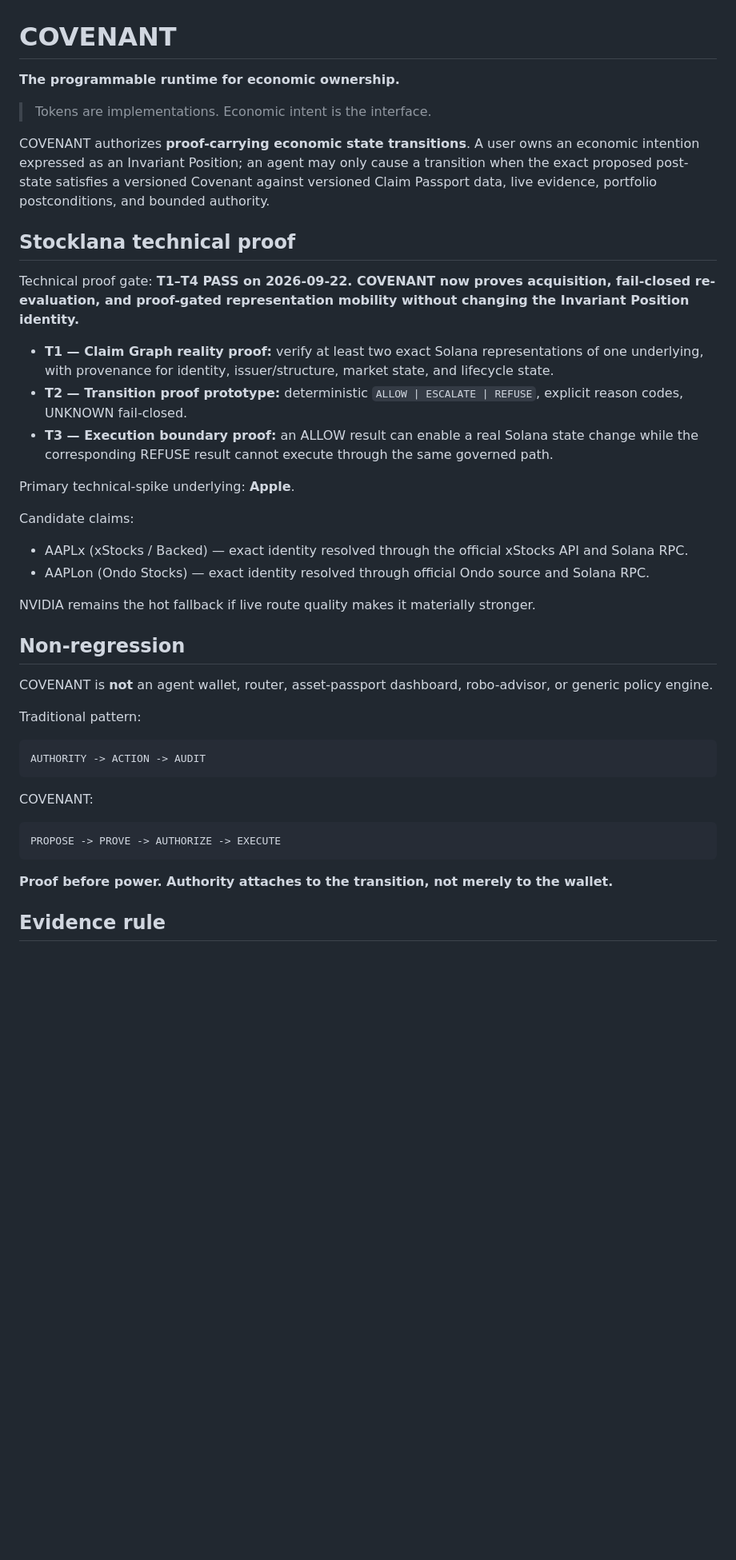
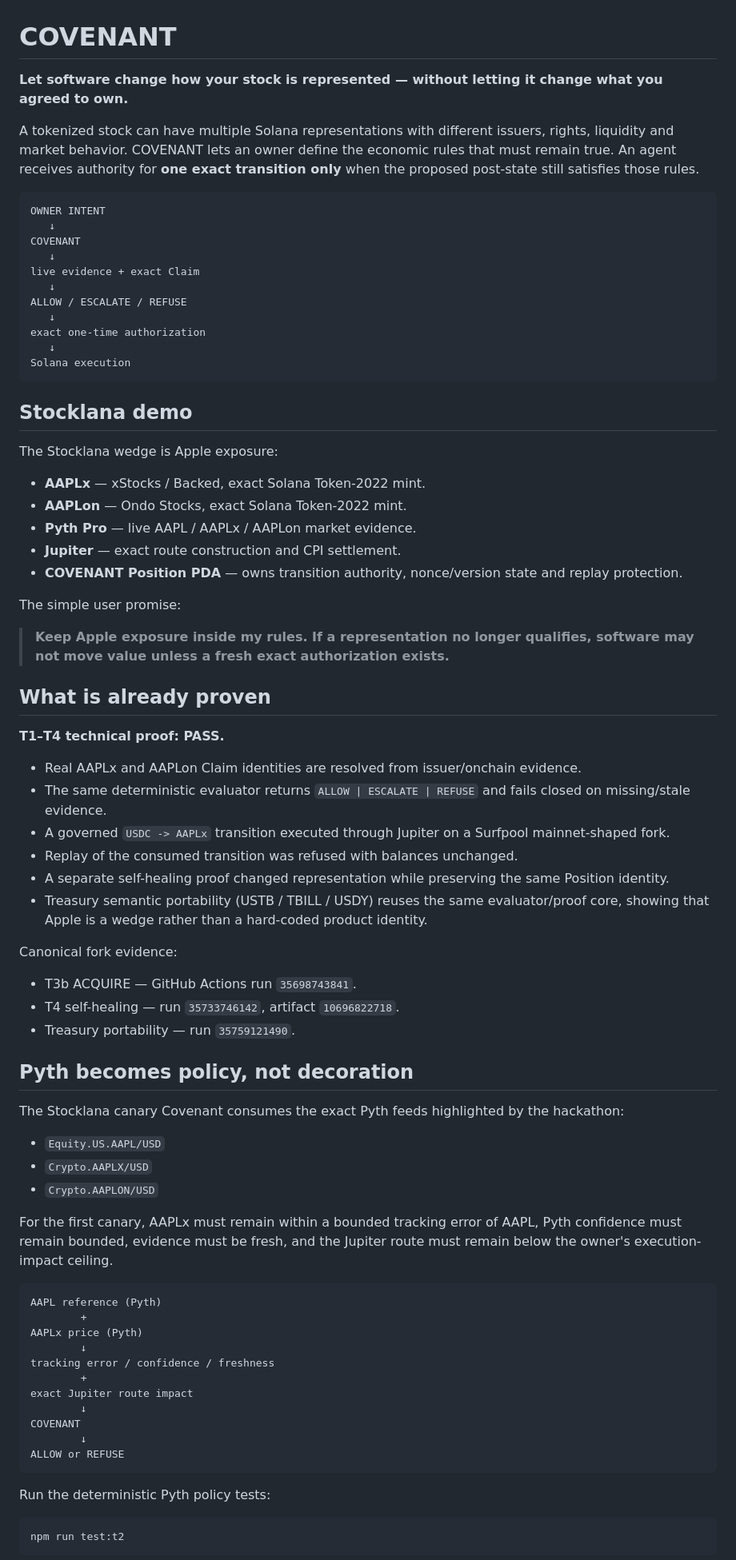
Before and after one commit to Faadil1/covenant, a Markdown page: README.md, the part around one of its changes. Shown at 80% size. GitHub-like rendering; blank space fills up the shorter version.

Commit message:
stocklana: make README judge-first and add Pyth canary

````diff
--- a/README.md
+++ b/README.md
@@ -1,44 +1,81 @@
 # COVENANT
 
-**The programmable runtime for economic ownership.**
+**Let software change how your stock is represented — without letting it change what you agreed to own.**
 
-> Tokens are implementations. Economic intent is the interface.
-
-COVENANT authorizes **proof-carrying economic state transitions**. A user owns an economic intention expressed as an Invariant Position; an agent may only cause a transition when the exact proposed post-state satisfies a versioned Covenant against versioned Claim Passport data, live evidence, portfolio postconditions, and bounded authority.
-
-## Stocklana technical proof
-
-Technical proof gate: **T1–T4 PASS on 2026-09-22. COVENANT now proves acquisition, fail-closed re-evaluation, and proof-gated representation mobility without changing the Invariant Position identity.**
-
-- **T1 — Claim Graph reality proof:** verify at least two exact Solana representations of one underlying, with provenance for identity, issuer/structure, market state, and lifecycle state.
-- **T2 — Transition proof prototype:** deterministic `ALLOW | ESCALATE | REFUSE`, explicit reason codes, UNKNOWN fail-closed.
-- **T3 — Execution boundary proof:** an ALLOW result can enable a real Solana state change while the corresponding REFUSE result cannot execute through the same governed path.
-
-Primary technical-spike underlying: **Apple**.
-
-Candidate claims:
-- AAPLx (xStocks / Backed) — exact identity resolved through the official xStocks API and Solana RPC.
-- AAPLon (Ondo Stocks) — exact identity resolved through official Ondo source and Solana RPC.
-
-NVIDIA remains the hot fallback if live route quality makes it materially stronger.
-
-## Non-regression
-
-COVENANT is **not** an agent wallet, router, asset-passport dashboard, robo-advisor, or generic policy engine.
-
-Traditional pattern:
+A tokenized stock can have multiple Solana representations with different issuers, rights, liquidity and market behavior. COVENANT lets an owner define the economic rules that must remain true. An agent receives authority for **one exact transition only** when the proposed post-state still satisfies those rules.
 
 ```
-AUTHORITY -> ACTION -> AUDIT
+OWNER INTENT
+   ↓
+COVENANT
+   ↓
+live evidence + exact Claim
+   ↓
+ALLOW / ESCALATE / REFUSE
+   ↓
+exact one-time authorization
+   ↓
+Solana execution
 ```
 
-COVENANT:
+## Stocklana demo
+
+The Stocklana wedge is Apple exposure:
+
+- **AAPLx** — xStocks / Backed, exact Solana Token-2022 mint.
+- **AAPLon** — Ondo Stocks, exact Solana Token-2022 mint.
+- **Pyth Pro** — live AAPL / AAPLx / AAPLon market evidence.
+- **Jupiter** — exact route construction and CPI settlement.
+- **COVENANT Position PDA** — owns transition authority, nonce/version state and replay protection.
+
+The simple user promise:
+
+> **Keep Apple exposure inside my rules. If a representation no longer qualifies, software may not move value unless a fresh exact authorization exists.**
+
+## What is already proven
+
+**T1–T4 technical proof: PASS.**
+
+- Real AAPLx and AAPLon Claim identities are resolved from issuer/onchain evidence.
+- The same deterministic evaluator returns `ALLOW | ESCALATE | REFUSE` and fails closed on missing/stale evidence.
+- A governed `USDC -> AAPLx` transition executed through Jupiter on a Surfpool mainnet-shaped fork.
+- Replay of the consumed transition was refused with balances unchanged.
+- A separate self-healing proof changed representation while preserving the same Position identity.
+- Treasury semantic portability (USTB / TBILL / USDY) reuses the same evaluator/proof core, showing that Apple is a wedge rather than a hard-coded product identity.
+
+Canonical fork evidence:
+
+- T3b ACQUIRE — GitHub Actions run `35698743841`.
+- T4 self-healing — run `35733746142`, artifact `10696822718`.
+- Treasury portability — run `35759121490`.
+
+## Pyth becomes policy, not decoration
+
+The Stocklana canary Covenant consumes the exact Pyth feeds highlighted by the hackathon:
+
+- `Equity.US.AAPL/USD`
+- `Crypto.AAPLX/USD`
+- `Crypto.AAPLON/USD`
+
+For the first canary, AAPLx must remain within a bounded tracking error of AAPL, Pyth confidence must remain bounded, evidence must be fresh, and the Jupiter route must remain below the owner's execution-impact ceiling.
 
 ```
-PROPOSE -> PROVE -> AUTHORIZE -> EXECUTE
+AAPL reference (Pyth)
+        +
+AAPLx price (Pyth)
+        ↓
+tracking error / confidence / freshness
+        +
+exact Jupiter route impact
+        ↓
+COVENANT
+        ↓
+ALLOW or REFUSE
 ```
 
-**Proof before power. Authority attaches to the transition, not merely to the wallet.**
+Run the deterministic Pyth policy tests:
 
-## Evidence rule
+```bash
+npm run test:t2
+```
 
````
Also changed, not shown: other parts of README.md (+45 -11 lines).
